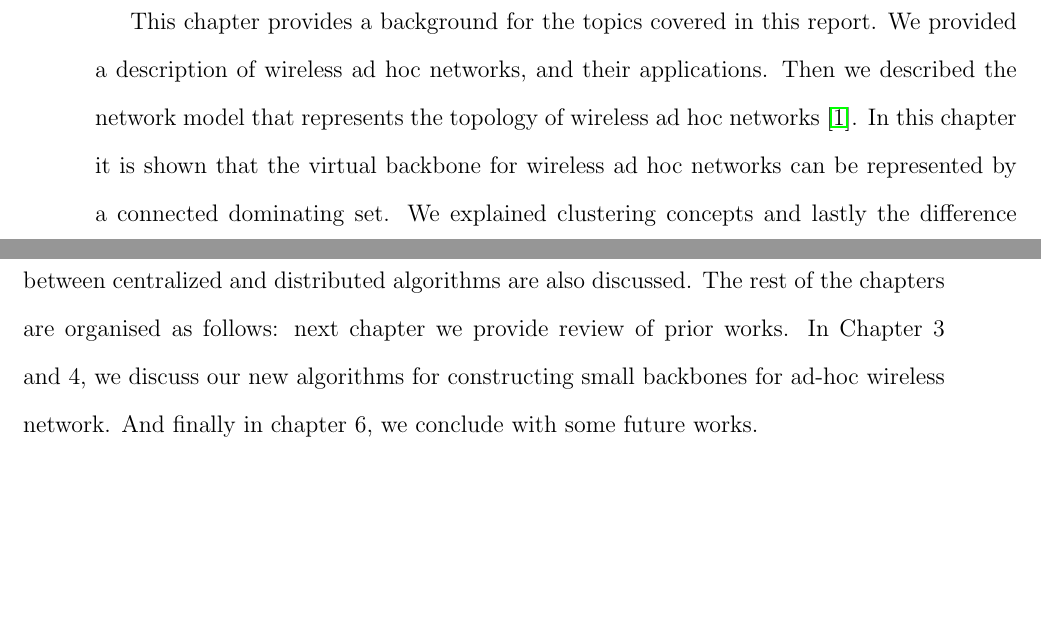
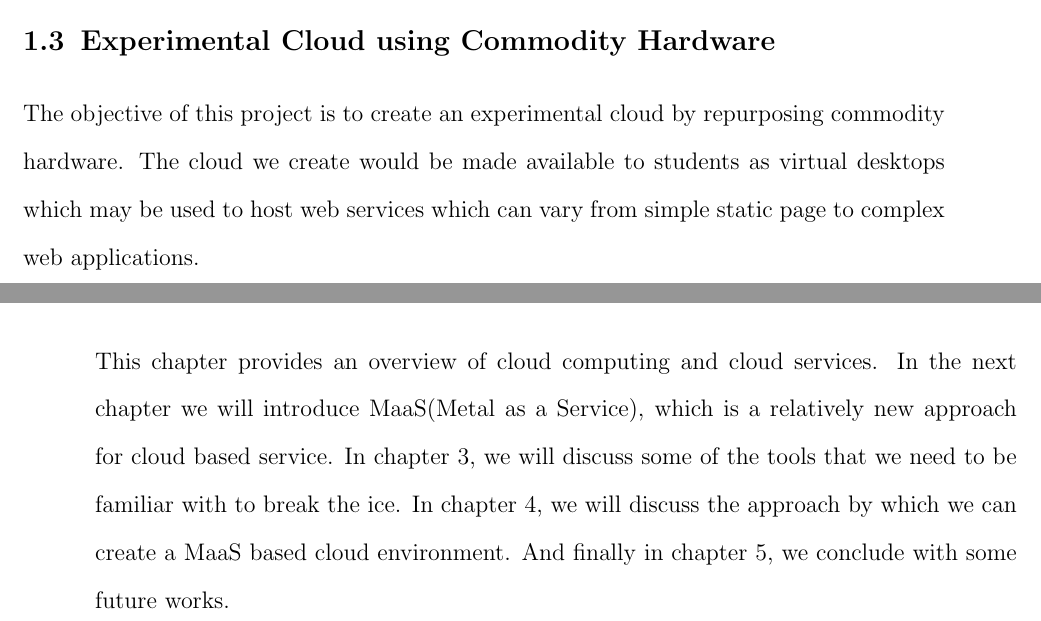
Before and after one commit to KishoreKaushal/btp-report-phase1, a LaTeX thesis (btp_report.tex, which reads chapter1.tex): two parts of pages 4 and 5 of 14 before the commit and two parts of pages 6 and 7 of 17 after it, joined at a grey line, cut at the place of the change, the shorter picture padded with empty space. Compiled offline with pdfLaTeX.

Commit message:
chapter 1 : introduction

```diff
--- a/btp_report.tex
+++ b/btp_report.tex
@@ -1,5 +1,6 @@
 \documentclass {CSEThesis}
 % Standard packages
+\usepackage[utf8]{inputenc}
 \usepackage{amsmath}        % Extra math definitions
 \usepackage{graphics}       % PostScript figures
 \usepackage{setspace}       % 1.5 spacing
@@ -11,15 +12,14 @@
 % Custom packages
 %\usepackage[first]{datestamp}   % Datestamp on first page of each chapter
 
+\usepackage{color}
 
-\usepackage{color}
 %===== page layout
 % Define the side margins for a right-side page
 %\insidemargin = 1.3in \outsidemargin = 0.9in
 % Above margin is space above the header
 % Below margin is space below footer
 %\abovemargin = 1.5in \belowmargin = 0.05in
-
 
 \btptitle = {Experimental Cloud Using Commodity Hardware}
 \name = {Kaushal Kishore}
--- a/chapter1.tex
+++ b/chapter1.tex
@@ -12,18 +35,13 @@ Write introduction.
+\section{Experimental Cloud using Commodity Hardware}
+
+The objective of this project is to create an experimental
+cloud by repurposing commodity hardware. The cloud we create would
+be made available to students as virtual desktops which may be used
+to host web services which can vary from simple static page to
+complex web applications.
 
 \section{Organization of The Report}
 
-You can write the about organization of your report in the following manner.
-
-This chapter provides a background for the topics covered in this
-report. We provided a description of wireless ad hoc networks, and
-their applications. Then we described the network model that
-represents the topology of wireless ad hoc networks \cite{Omar2016}. In this
-chapter it is shown that the virtual backbone for wireless ad hoc
-networks can be represented by a connected dominating set. We
-explained clustering concepts and lastly the difference between
-centralized and distributed algorithms are also discussed. The
-rest of the chapters are organised as follows: next chapter we
-provide review of prior works. In Chapter 3 and 4, we discuss our
-new algorithms for constructing small backbones for ad-hoc
-wireless network. And finally in chapter 6, we conclude with some
-future works.
+This chapter provides an overview of cloud computing and cloud services.
+In the next chapter we will introduce MaaS(Metal as a Service), which is a relatively new approach for cloud based service.
+In chapter 3, we will discuss some of the tools that we need to be familiar with to break the ice. In chapter 4, we will discuss the approach by which we can create a MaaS based cloud environment. And finally in chapter 5, we conclude with some future works.
```
Also changed, not shown: btp_report.pdf, chapter1.tex (33 more changed lines).
